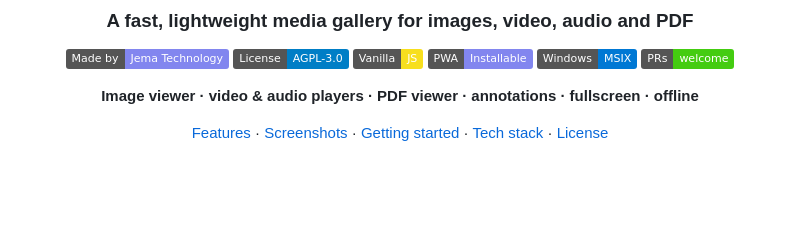
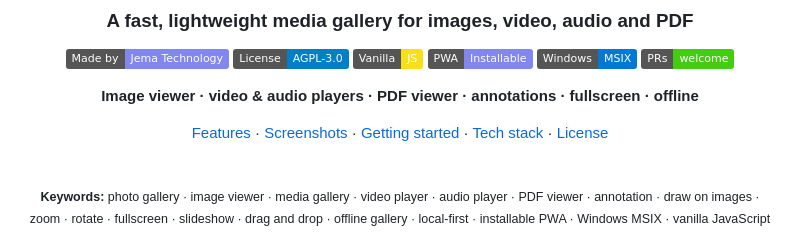
Before and after one commit to JemaOS/Galerie, a Markdown page: README.md, the part around the change printed below. Drawn GitHub-style; badges without logos; blank space fills up the shorter version.

Commit message:
docs(readme): mots-cles SEO et galerie de captures

```diff
--- a/README.md
+++ b/README.md
@@ -14,6 +14,10 @@
 **Image viewer · video & audio players · PDF viewer · annotations · fullscreen · offline**
 
 [Features](#-features) · [Screenshots](#-screenshots) · [Getting started](#-getting-started) · [Tech stack](#-tech-stack) · [License](#-license)
+
+<br>
+
+<sub>**Keywords:** photo gallery · image viewer · media gallery · video player · audio player · PDF viewer · annotation · draw on images · zoom · rotate · fullscreen · slideshow · drag and drop · offline gallery · local-first · installable PWA · Windows MSIX · vanilla JavaScript</sub>
 
 </div>
 
```
Also changed, not shown: other parts of README.md (+4 -0 lines), screenshots/annotation.png (added), 1 other file.
